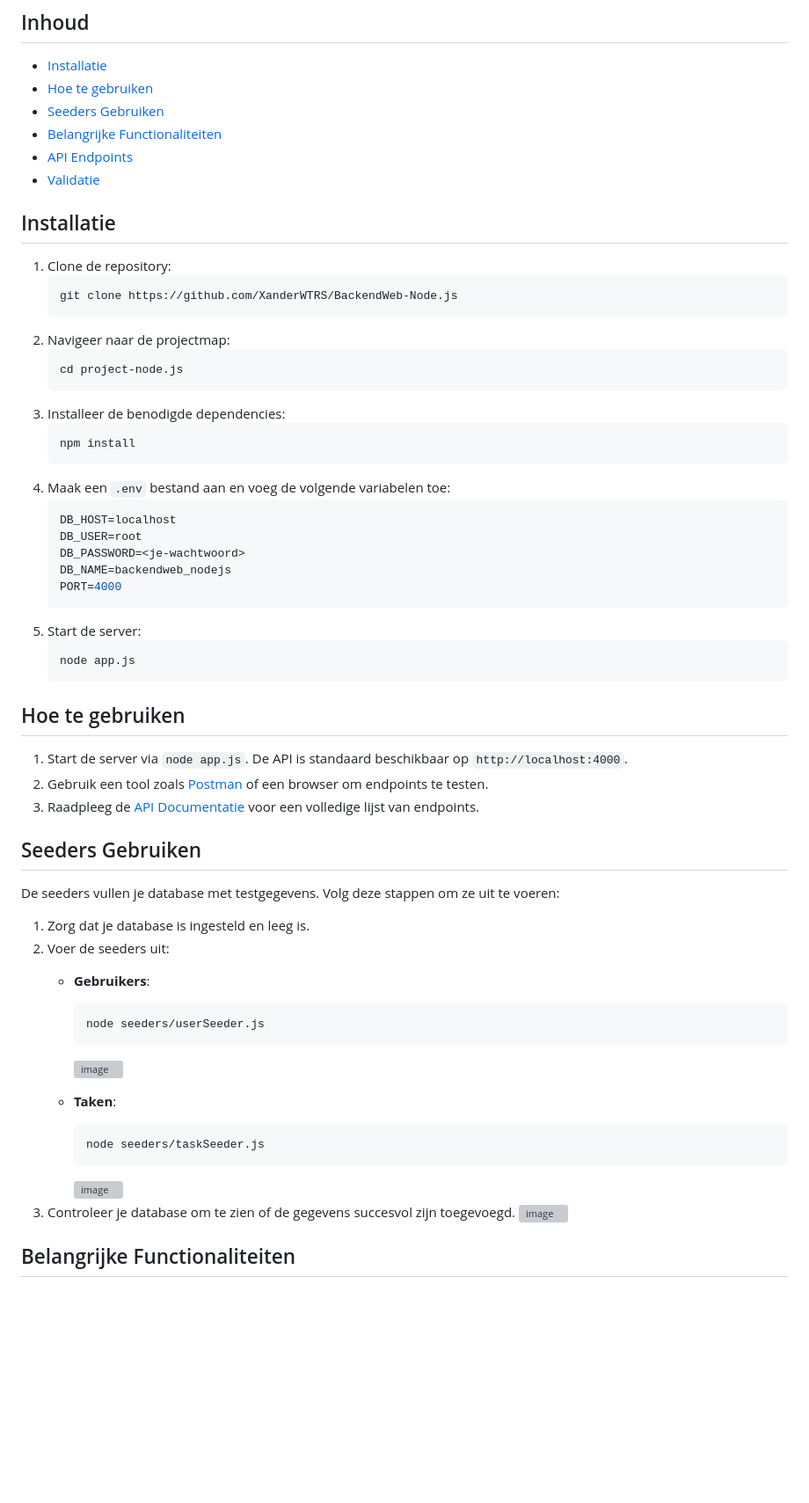
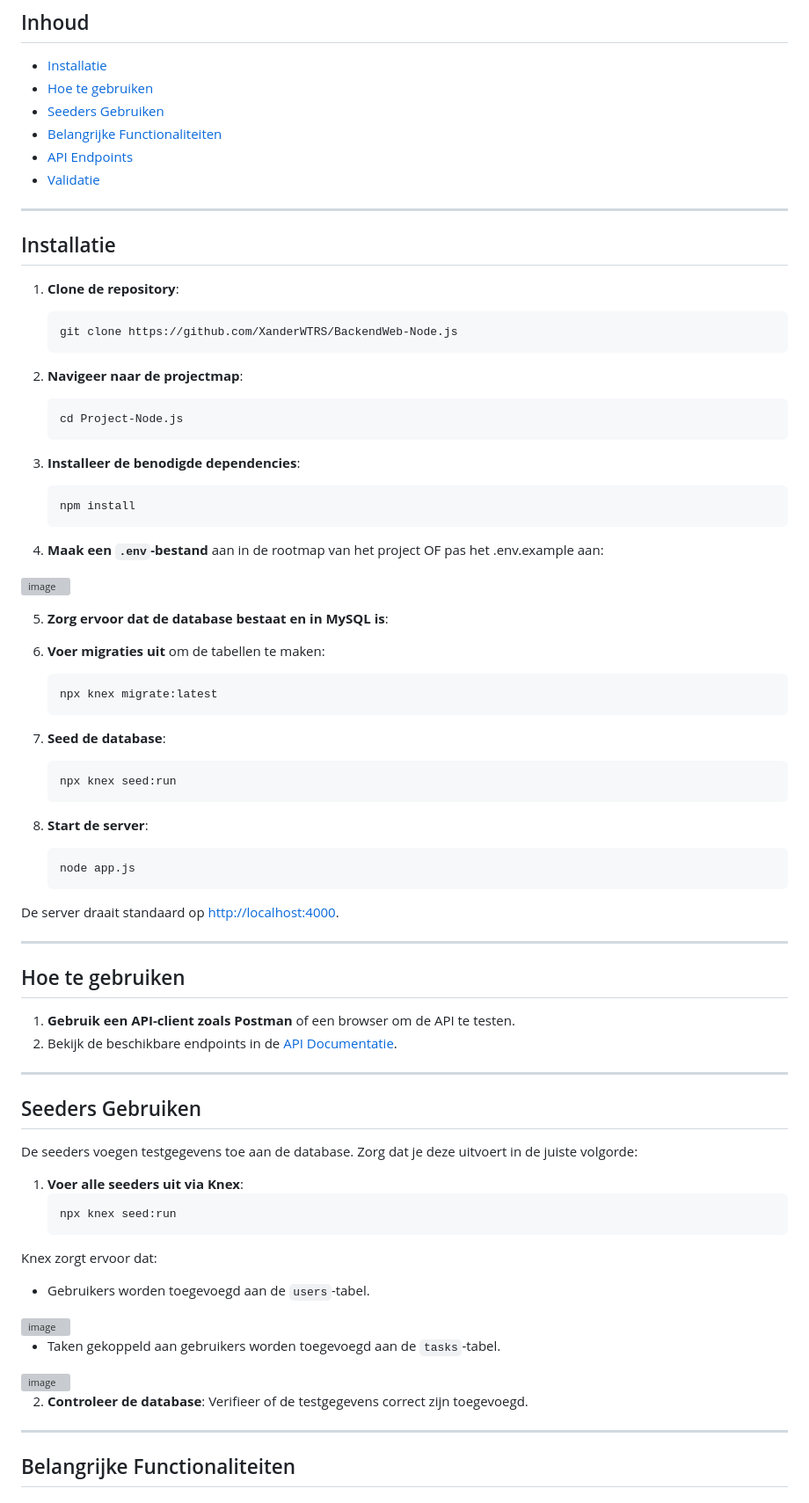
Before and after one commit to XanderWTRS/BackendWeb-Node.js, a Markdown page: README.md, the part around the change printed below. Shown: that part at 88% size. Drawn GitHub-style; blank space fills up the shorter version; grey boxes are pictures that could not be loaded.

````diff
--- a/README.md
+++ b/README.md
@@ -14,55 +14,76 @@ Welkom bij de **Task Management API**! Dit project is ontworpen om gebruikers en
 - [API Endpoints](#api-endpoints)
 - [Validatie](#validatie)
 
+---
+
 ## Installatie
-1. Clone de repository:
+1. **Clone de repository**:
     ```bash
     git clone https://github.com/XanderWTRS/BackendWeb-Node.js
     ```
-2. Navigeer naar de projectmap:
+
+2. **Navigeer naar de projectmap**:
     ```bash
-    cd project-node.js
+    cd Project-Node.js
     ```
-3. Installeer de benodigde dependencies:
+
+3. **Installeer de benodigde dependencies**:
     ```bash
     npm install
     ```
-4. Maak een `.env` bestand aan en voeg de volgende variabelen toe:
-    ```env
-    DB_HOST=localhost
-    DB_USER=root
-    DB_PASSWORD=<je-wachtwoord>
-    DB_NAME=backendweb_nodejs
-    PORT=4000
+
+4. **Maak een `.env`-bestand** aan in de rootmap van het project OF pas het .env.example aan:
+<img width="584" alt="image" src="https://github.com/user-attachments/assets/8664d266-8c53-426d-954f-52aa3737de51" />
+
+
+5. **Zorg ervoor dat de database bestaat en in MySQL is**:
+
+6. **Voer migraties uit** om de tabellen te maken:
+    ```bash
+    npx knex migrate:latest
     ```
-5. Start de server:
+
+7. **Seed de database**:
+    ```bash
+    npx knex seed:run
+    ```
+
+8. **Start de server**:
     ```bash
     node app.js
     ```
 
+De server draait standaard op [http://localhost:4000](http://localhost:4000).
+
+---
+
 ## Hoe te gebruiken
-1. Start de server via `node app.js`. De API is standaard beschikbaar op `http://localhost:4000`.
-2. Gebruik een tool zoals [Postman](https://www.postman.com/) of een browser om endpoints te testen.
-3. Raadpleeg de [API Documentatie](./documentatie.html) voor een volledige lijst van endpoints.
+1. **Gebruik een API-client zoals Postman** of een browser om de API te testen.
+2. Bekijk de beschikbare endpoints in de [API Documentatie](./documentatie.html).
+
+---
 
 ## Seeders Gebruiken
-De seeders vullen je database met testgegevens. Volg deze stappen om ze uit te voeren:
+De seeders voegen testgegevens toe aan de database. Zorg dat je deze uitvoert in de juiste volgorde:
 
-1. Zorg dat je database is ingesteld en leeg is.
-2. Voer de seeders uit:
-    - **Gebruikers**:
-        ```bash
-        node seeders/userSeeder.js
-        ```
-        <img width="672" alt="image" src="https://github.com/user-attachments/assets/86b2809f-b4ba-429d-9cac-efc9ecf59740" />
+1. **Voer alle seeders uit via Knex**:
+    ```bash
+    npx knex seed:run
+    ```
 
-    - **Taken**:
-        ```bash
-        node seeders/taskSeeder.js
-        ```
-        <img width="559" alt="image" src="https://github.com/user-attachments/assets/6e85be51-deee-4047-84b6-6c08f80e8a99" />
-3. Controleer je database om te zien of de gegevens succesvol zijn toegevoegd.
-        <img width="609" alt="image" src="https://github.com/user-attachments/assets/1d1ff9dc-f908-4585-a761-77b41a5edabd" />
+Knex zorgt ervoor dat:
+- Gebruikers worden toegevoegd aan de `users`-tabel.
+<img width="569" alt="image" src="https://github.com/user-attachments/assets/326c46d8-846a-4e00-814b-946ba0f5374f" />
+
+
+- Taken gekoppeld aan gebruikers worden toegevoegd aan de `tasks`-tabel.
+<img width="694" alt="image" src="https://github.com/user-attachments/assets/e6fe9964-53ce-4682-9a3d-1eea1d524e33" />
+
+
+2. **Controleer de database**:
+   Verifieer of de testgegevens correct zijn toegevoegd.
+
+---
 
 ## Belangrijke Functionaliteiten
 ### 1. **Gebruikersbeheer**
````
Also changed, not shown: other parts of README.md (+11 -3 lines).
